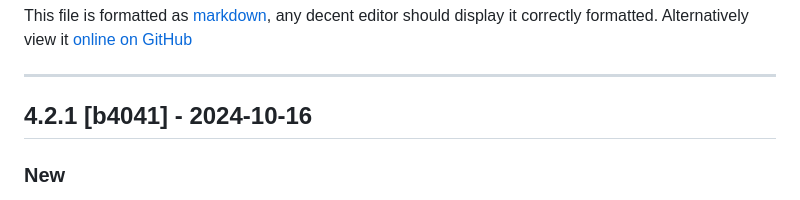
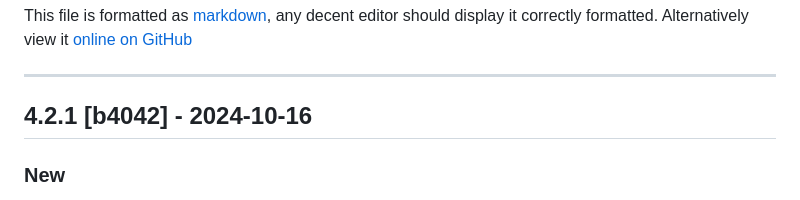
Before and after one commit to cumulusmx/CumulusMX, a Markdown page: CHANGELOG.md, the part around the change. GitHub-like rendering.

Commit message:
changelog

```diff
--- a/CHANGELOG.md
+++ b/CHANGELOG.md
@@ -10,7 +10,7 @@ Alternatively view it [online on GitHub](https://github.com/cumulusmx/CumulusMX/
 ---
 
 
-## 4.2.1 \[b4041\] - 2024-10-16
+## 4.2.1 \[b4042\] - 2024-10-16
 
 ### New
 - The web tag `<#DayFileQuery>` has been extended to allow "on this day" type queries.
```
